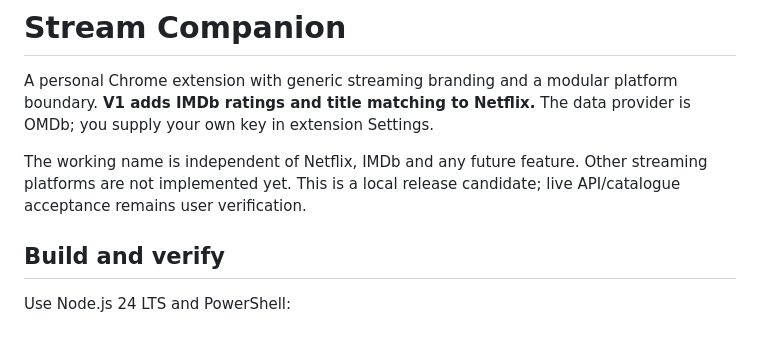
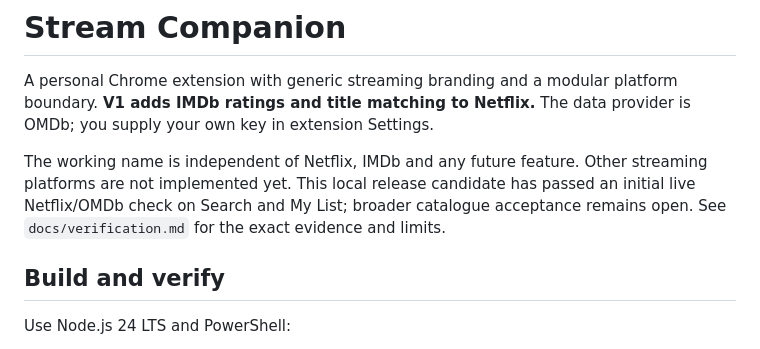
Before and after one commit to tyagishubham177/stream-companion, a Markdown page: README.md, the part around the change. Drawn GitHub-style.

Commit message:
docs: record live Netflix ratings and cache verification

```diff
--- a/README.md
+++ b/README.md
@@ -2,7 +2,7 @@
 
 A personal Chrome extension with generic streaming branding and a modular platform boundary. **V1 adds IMDb ratings and title matching to Netflix.** The data provider is OMDb; you supply your own key in extension Settings.
 
-The working name is independent of Netflix, IMDb and any future feature. Other streaming platforms are not implemented yet. This is a local release candidate; live API/catalogue acceptance remains user verification.
+The working name is independent of Netflix, IMDb and any future feature. Other streaming platforms are not implemented yet. This local release candidate has passed an initial live Netflix/OMDb check on Search and My List; broader catalogue acceptance remains open. See `docs/verification.md` for the exact evidence and limits.
 
 ## Build and verify
 
```
Also changed, not shown: docs/verification.md (+19 -4 lines), docs/images/netflix-live-rating.jpg (added).
